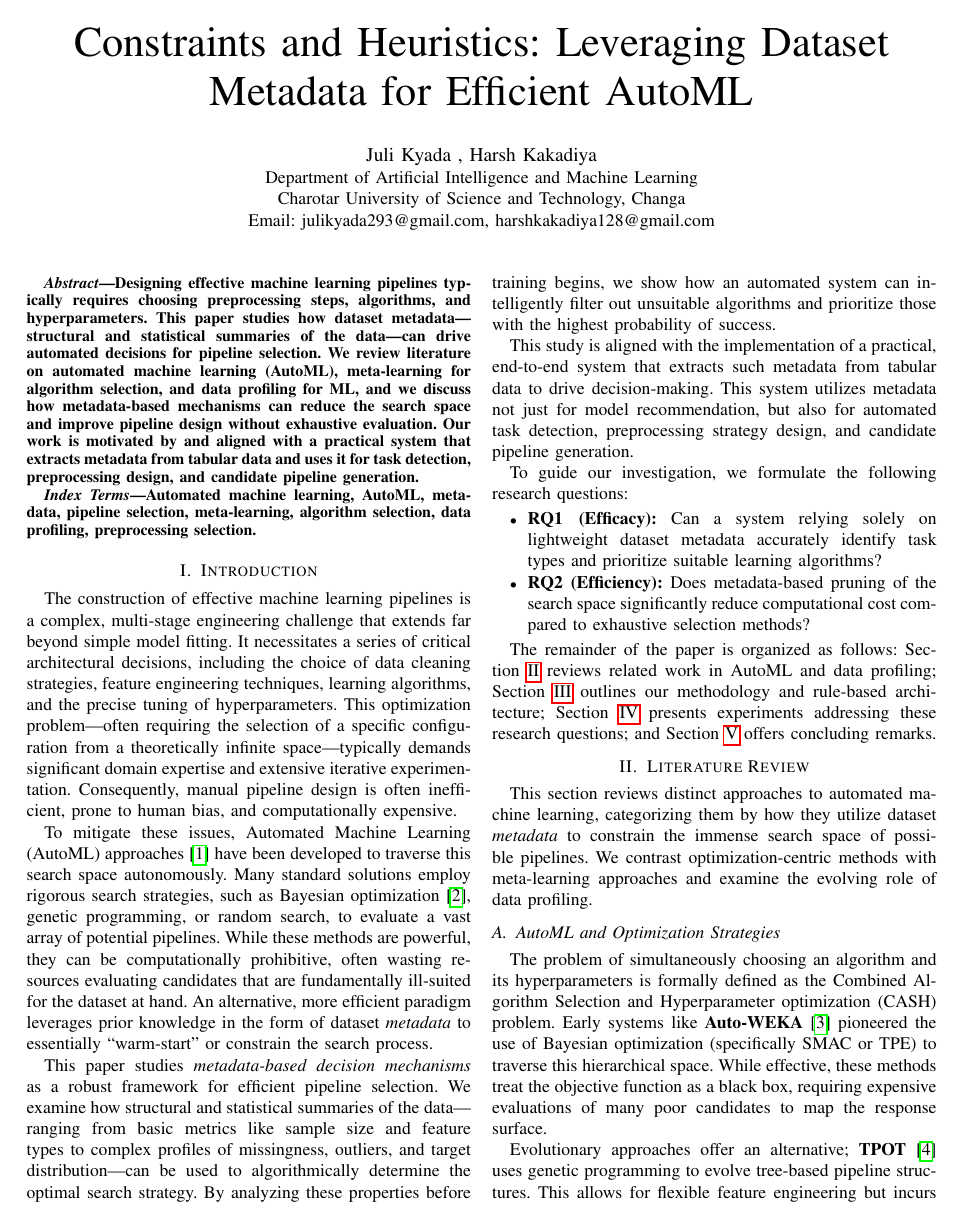
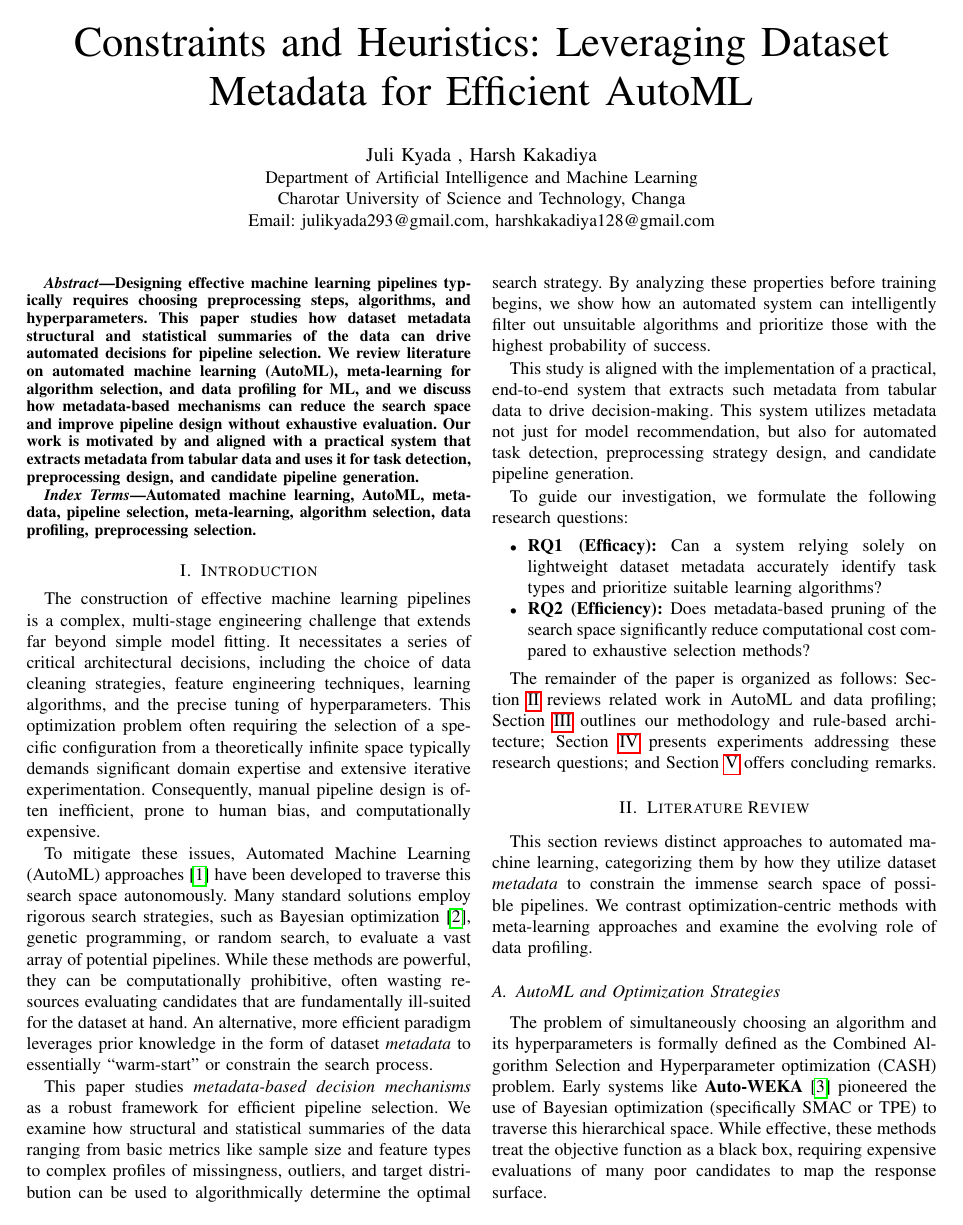
Before and after one commit to juliKyada/AI-Agent-for-designing-ML-pipeline, a LaTeX paper (paper.tex): page 1 of 6. Compiled offline with pdfLaTeX.

```diff
--- a/paper.tex
+++ b/paper.tex
@@ -20,7 +20,7 @@
    \maketitle
 
    \begin{abstract}
-   Designing effective machine learning pipelines typically requires choosing preprocessing steps, algorithms, and hyperparameters. This paper studies how dataset metadata---structural and statistical summaries of the data---can drive automated decisions for pipeline selection. We review literature on automated machine learning (AutoML), meta-learning for algorithm selection, and data profiling for ML, and we discuss how metadata-based mechanisms can reduce the search space and improve pipeline design without exhaustive evaluation. Our work is motivated by and aligned with a practical system that extracts metadata from tabular data and uses it for task detection, preprocessing design, and candidate pipeline generation.
+   Designing effective machine learning pipelines typically requires choosing preprocessing steps, algorithms, and hyperparameters. This paper studies how dataset metadata structural and statistical summaries of the data can drive automated decisions for pipeline selection. We review literature on automated machine learning (AutoML), meta-learning for algorithm selection, and data profiling for ML, and we discuss how metadata-based mechanisms can reduce the search space and improve pipeline design without exhaustive evaluation. Our work is motivated by and aligned with a practical system that extracts metadata from tabular data and uses it for task detection, preprocessing design, and candidate pipeline generation.
    \end{abstract}
 
    \begin{IEEEkeywords}
@@ -31,11 +31,11 @@
    \section{Introduction}
    \label{sec:intro}
 
-   The construction of effective machine learning pipelines is a complex, multi-stage engineering challenge that extends far beyond simple model fitting. It necessitates a series of critical architectural decisions, including the choice of data cleaning strategies, feature engineering techniques, learning algorithms, and the precise tuning of hyperparameters. This optimization problem---often requiring the selection of a specific configuration from a theoretically infinite space---typically demands significant domain expertise and extensive iterative experimentation. Consequently, manual pipeline design is often inefficient, prone to human bias, and computationally expensive.
+   The construction of effective machine learning pipelines is a complex, multi-stage engineering challenge that extends far beyond simple model fitting. It necessitates a series of critical architectural decisions, including the choice of data cleaning strategies, feature engineering techniques, learning algorithms, and the precise tuning of hyperparameters. This optimization problem often requiring the selection of a specific configuration from a theoretically infinite space typically demands significant domain expertise and extensive iterative experimentation. Consequently, manual pipeline design is often inefficient, prone to human bias, and computationally expensive.
 
    To mitigate these issues, Automated Machine Learning (AutoML) approaches~\cite{he2021automl} have been developed to traverse this search space autonomously. Many standard solutions employ rigorous search strategies, such as Bayesian optimization~\cite{bergstra2011algorithms}, genetic programming, or random search, to evaluate a vast array of potential pipelines. While these methods are powerful, they can be computationally prohibitive, often wasting resources evaluating candidates that are fundamentally ill-suited for the dataset at hand. An alternative, more efficient paradigm leverages prior knowledge in the form of dataset \emph{metadata} to essentially ``warm-start'' or constrain the search process.
 
-   This paper studies \emph{metadata-based decision mechanisms} as a robust framework for efficient pipeline selection. We examine how structural and statistical summaries of the data---ranging from basic metrics like sample size and feature types to complex profiles of missingness, outliers, and target distribution---can be used to algorithmically determine the optimal search strategy. By analyzing these properties before training begins, we show how an automated system can intelligently filter out unsuitable algorithms and prioritize those with the highest probability of success.
+   This paper studies \emph{metadata-based decision mechanisms} as a robust framework for efficient pipeline selection. We examine how structural and statistical summaries of the data ranging from basic metrics like sample size and feature types to complex profiles of missingness, outliers, and target distribution can be used to algorithmically determine the optimal search strategy. By analyzing these properties before training begins, we show how an automated system can intelligently filter out unsuitable algorithms and prioritize those with the highest probability of success.
 
    This study is aligned with the implementation of a practical, end-to-end system that extracts such metadata from tabular data to drive decision-making. This system utilizes metadata not just for model recommendation, but also for automated task detection, preprocessing strategy design, and candidate pipeline generation.
 
```
Also changed, not shown: paper.tex (22 more changed lines).
